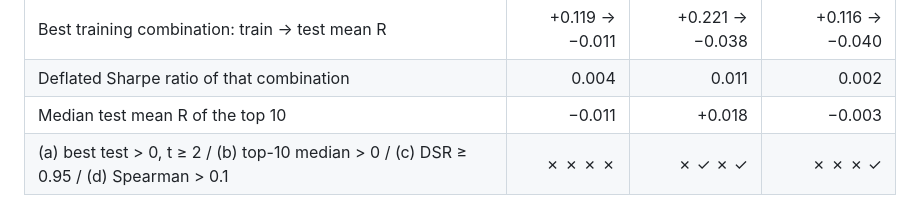
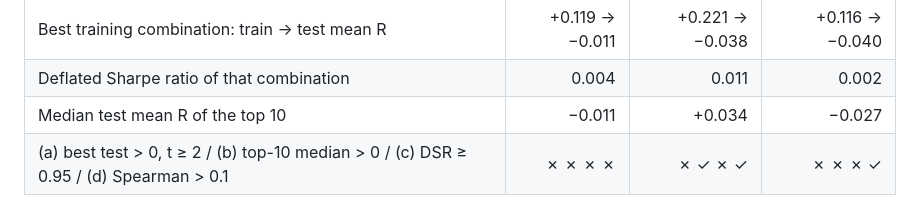
Before and after one commit to xantugs/trading-research, a Markdown page: docs/BRUTE_FORCE_SEARCH.md, the part around the change. Drawn GitHub-style.

Commit message:
Correct two top-10 median values in the search results table

```diff
--- a/docs/BRUTE_FORCE_SEARCH.md
+++ b/docs/BRUTE_FORCE_SEARCH.md
@@ -77,7 +77,7 @@ or (c).
 | Spearman, training vs test mean R | −0.146 | +0.231 | +0.249 |
 | Best training combination: train → test mean R | +0.119 → −0.011 | +0.221 → −0.038 | +0.116 → −0.040 |
 | Deflated Sharpe ratio of that combination | 0.004 | 0.011 | 0.002 |
-| Median test mean R of the top 10 | −0.011 | +0.018 | −0.003 |
+| Median test mean R of the top 10 | −0.011 | +0.034 | −0.027 |
 | (a) best test > 0, t ≥ 2 / (b) top-10 median > 0 / (c) DSR ≥ 0.95 / (d) Spearman > 0.1 | ✗ ✗ ✗ ✗ | ✗ ✓ ✗ ✓ | ✗ ✗ ✗ ✓ |
 
 Test mean R by training-rank decile (worst to best):
```
